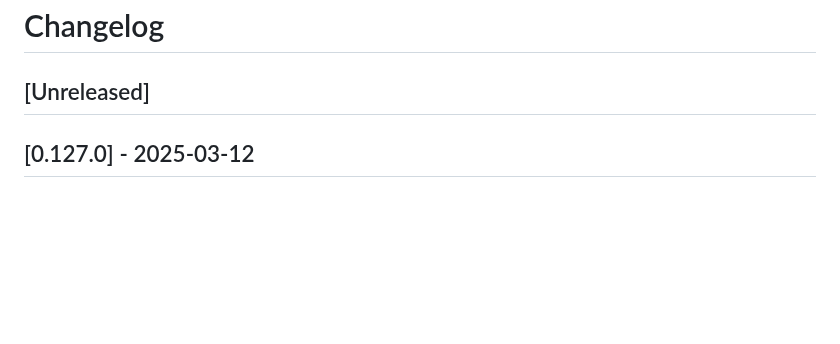
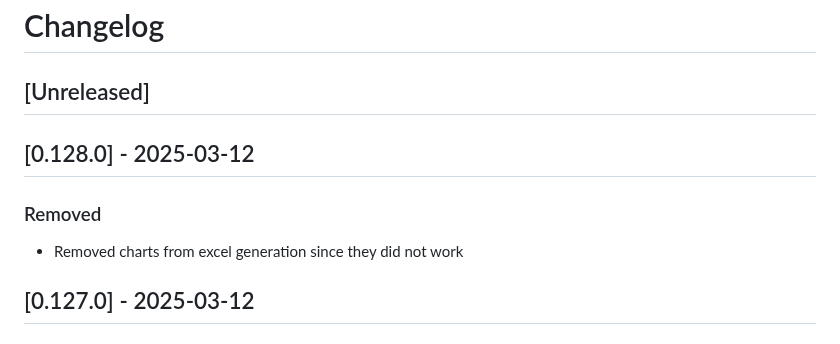
Before and after one commit to dusanmitrovic-dev/xof-calculator, a Markdown page: CHANGELOG.md, the part around the change. Rendered like a GitHub page; blank space fills up the shorter version.

Commit message:
fix(calculate_slash): Added log for release `v0.128.0`

```diff
--- a/CHANGELOG.md
+++ b/CHANGELOG.md
@@ -1,6 +1,10 @@
 # Changelog
 
 ## [Unreleased]
+
+## [0.128.0] - 2025-03-12
+### Removed
+- Removed charts from excel generation since they did not work
 
 ## [0.127.0] - 2025-03-12
 ### Removed
```
